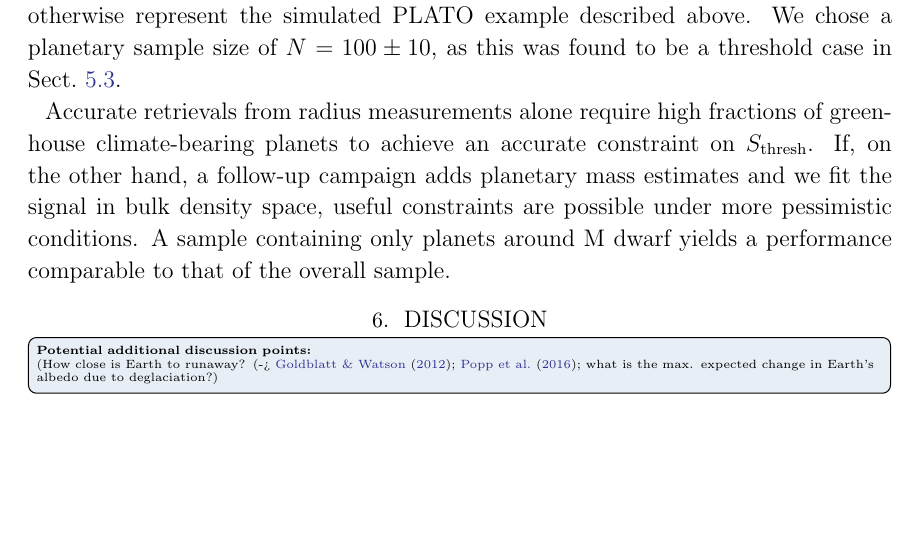
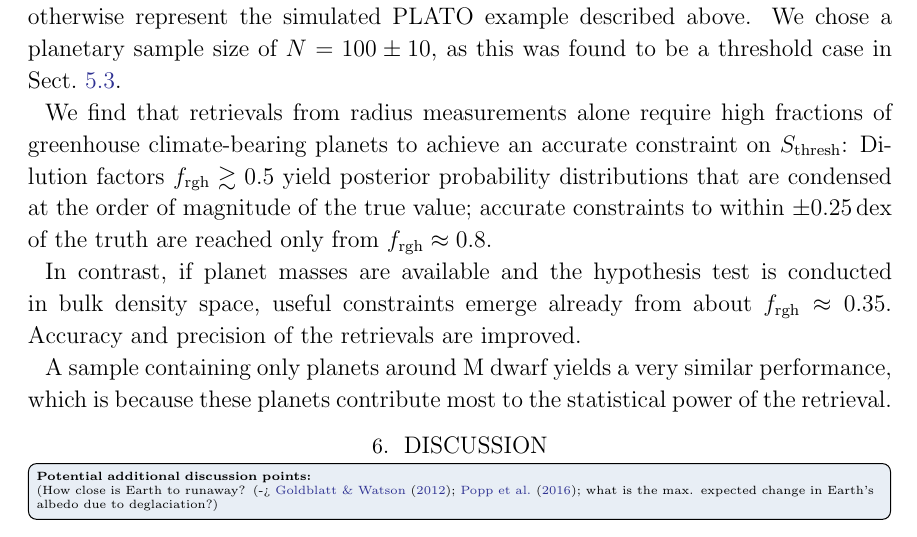
Before and after one commit to matiscke/hz-inner-edge-discontinuity, a LaTeX paper (src/tex/ms.tex): part of page 18 of 30, cut so that both start at the same text, the shorter picture padded with empty space. Compiled offline with pdfLaTeX; a LaTeX package or settings file that is missing is left out.

Commit message:
ensure section describes results without discussion

```diff
--- a/src/tex/ms.tex
+++ b/src/tex/ms.tex
@@ -494,11 +494,16 @@ We consider three cases: only radius measurements, radius and mass measurements,
 The simulations otherwise represent the simulated PLATO example described above.
 We chose a planetary sample size of $N=100\pm10$, as this was found to be a threshold case in Sect.~\ref{sec:res_samplesize}.
 
-Accurate retrievals from radius measurements alone require high fractions of greenhouse climate-bearing planets to achieve an accurate constraint on $S_\mathrm{thresh}$.
-If, on the other hand, a follow-up campaign adds planetary mass estimates and we fit the signal in bulk density space, useful constraints are possible under more pessimistic conditions.
-A sample containing only planets around M~dwarf yields a performance comparable to that of the overall sample.
+We find that retrievals from radius measurements alone require high fractions of greenhouse climate-bearing planets to achieve an accurate constraint on $S_\mathrm{thresh}$:
+Dilution factors $f_\mathrm{rgh} \gtrsim 0.5$ yield posterior probability distributions that are condensed at the order of magnitude of the true value; accurate constraints to within $\pm 0.25\,\mathrm{dex}$ of the truth are reached only from $f_\mathrm{rgh} \approx 0.8$.
+
+In contrast, if planet masses are available and the hypothesis test is conducted in bulk density space, useful constraints emerge already from about $f_\mathrm{rgh} \approx 0.35$.
+Accuracy and precision of the retrievals are improved.
+
+A sample containing only planets around M~dwarf yields a very similar performance, which is because these planets contribute most to the statistical power of the retrieval.
 
 % Additional \subsection for habitability? To reflect structure in Discussion, Conclusions?
+
 
 \section{Discussion}\label{sec:discussion}
 \todo[inline]{\textbf{Potential additional discussion points: }\\
```
